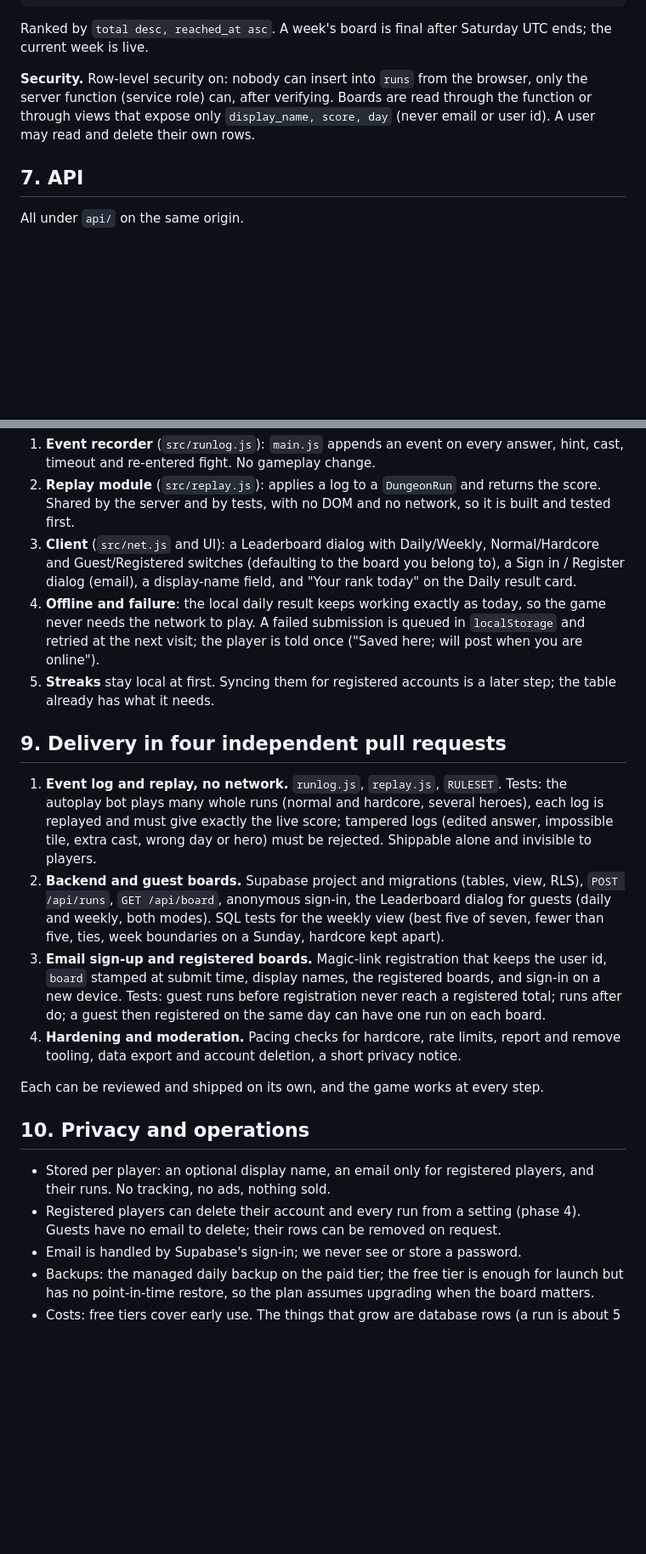
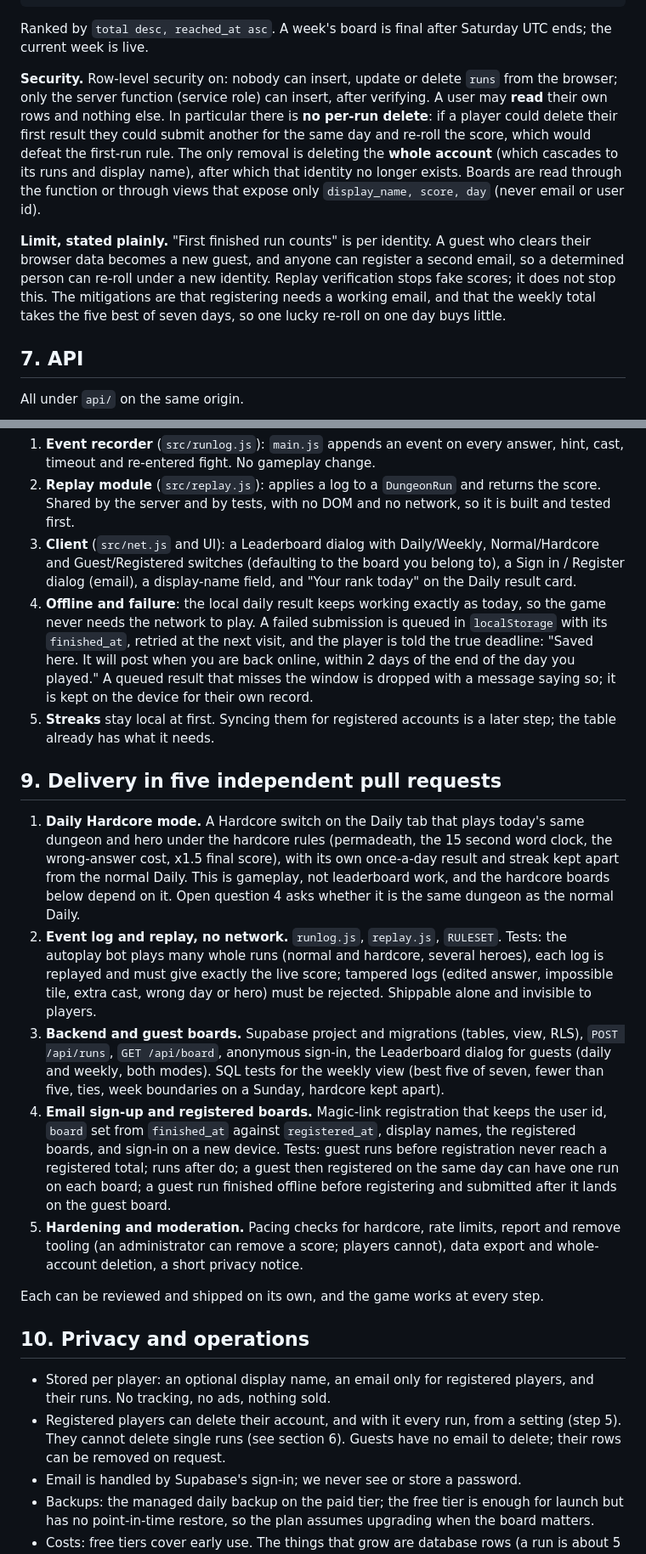
Before and after one commit to Nomadwill78/Crossword-Dungeon-, a Markdown page: docs/online-leaderboards.md, 2 parts joined by grey strips. Shown at 85% size. GitHub-like rendering; blank space fills up the shorter version.

Commit message:
docs: fix the leaderboard plan after review
- A run's board comes from when it was finished, not when it reaches the server,
  so a guest run queued offline and posted after registering stays a guest run.
- Players cannot delete single runs (that would allow re-rolling a day); only
  whole-account deletion removes them. The per-identity limit is stated.
- Hardcore boards need a Daily Hardcore mode that does not exist; it is now the
  first delivery step, and the plan is five pull requests.
- Late results are accepted for 48 hours after a day ends, and the player is told
  the real deadline.

Co-Authored-By: Claude Sonnet 5.5 <noreply@anthropic.com>
Claude-Session: https://claude.ai/code/session_015pPEsxwC4WKm1ks4CNGJCp

```diff
--- a/docs/online-leaderboards.md
+++ b/docs/online-leaderboards.md
@@ -201,11 +219,22 @@ group by user_id, board, mode, week_start;
 Ranked by `total desc, reached_at asc`. A week's board is final after Saturday
 UTC ends; the current week is live.
 
-**Security.** Row-level security on: nobody can insert into `runs` from the
-browser, only the server function (service role) can, after verifying. Boards are
-read through the function or through views that expose only
-`display_name, score, day` (never email or user id). A user may read and delete
-their own rows.
+**Security.** Row-level security on: nobody can insert, update or delete `runs`
+from the browser; only the server function (service role) can insert, after
+verifying. A user may **read** their own rows and nothing else. In particular
+there is **no per-run delete**: if a player could delete their first result they
+could submit another for the same day and re-roll the score, which would defeat
+the first-run rule. The only removal is deleting the **whole account** (which
+cascades to its runs and display name), after which that identity no longer
+exists. Boards are read through the function or through views that expose only
+`display_name, score, day` (never email or user id).
+
+**Limit, stated plainly.** "First finished run counts" is per identity. A guest
+who clears their browser data becomes a new guest, and anyone can register a
+second email, so a determined person can re-roll under a new identity. Replay
+verification stops fake scores; it does not stop this. The mitigations are that
+registering needs a working email, and that the weekly total takes the five best
+of seven days, so one lucky re-roll on one day buys little.
 
 ## 7. API
 
@@ -234,31 +263,41 @@ constraint, plus a per-IP limit on `POST /api/runs`, `/api/profile` and sign-ups
    field, and "Your rank today" on the Daily result card.
 4. **Offline and failure**: the local daily result keeps working exactly as
    today, so the game never needs the network to play. A failed submission is
-   queued in `localStorage` and retried at the next visit; the player is told
-   once ("Saved here; will post when you are online").
+   queued in `localStorage` with its `finished_at`, retried at the next visit,
+   and the player is told the true deadline: "Saved here. It will post when you
+   are back online, within 2 days of the end of the day you played." A queued
+   result that misses the window is dropped with a message saying so; it is
+   kept on the device for their own record.
 5. **Streaks** stay local at first. Syncing them for registered accounts is a
    later step; the table already has what it needs.
 
-## 9. Delivery in four independent pull requests
+## 9. Delivery in five independent pull requests
 
-1. **Event log and replay, no network.** `runlog.js`, `replay.js`, `RULESET`.
+1. **Daily Hardcore mode.** A Hardcore switch on the Daily tab that plays
+   today's same dungeon and hero under the hardcore rules (permadeath, the 15
+   second word clock, the wrong-answer cost, x1.5 final score), with its own
+   once-a-day result and streak kept apart from the normal Daily. This is
+   gameplay, not leaderboard work, and the hardcore boards below depend on it.
+   Open question 4 asks whether it is the same dungeon as the normal Daily.
+2. **Event log and replay, no network.** `runlog.js`, `replay.js`, `RULESET`.
    Tests: the autoplay bot plays many whole runs (normal and hardcore, several
    heroes), each log is replayed and must give exactly the live score;
    tampered logs (edited answer, impossible tile, extra cast, wrong day or
    hero) must be rejected. Shippable alone and invisible to players.
-2. **Backend and guest boards.** Supabase project and migrations (tables, view,
+3. **Backend and guest boards.** Supabase project and migrations (tables, view,
    RLS), `POST /api/runs`, `GET /api/board`, anonymous sign-in, the Leaderboard
    dialog for guests (daily and weekly, both modes). SQL tests for the weekly
    view (best five of seven, fewer than five, ties, week boundaries on a
    Sunday, hardcore kept apart).
-3. **Email sign-up and registered boards.** Magic-link registration that keeps
-   the user id, `board` stamped at submit time, display names, the registered
+4. **Email sign-up and registered boards.** Magic-link registration that keeps
+   the user id, `board` set from `finished_at` against `registered_at`, display names, the registered
    boards, and sign-in on a new device. Tests: guest runs before registration
    never reach a registered total; runs after do; a guest then registered on
-   the same day can have one run on each board.
-4. **Hardening and moderation.** Pacing checks for hardcore, rate limits,
-   report and remove tooling, data export and account deletion, a short privacy
-   notice.
+   the same day can have one run on each board; a guest run finished offline
+   before registering and submitted after it lands on the guest board.
+5. **Hardening and moderation.** Pacing checks for hardcore, rate limits,
+   report and remove tooling (an administrator can remove a score; players
+   cannot), data export and whole-account deletion, a short privacy notice.
 
 Each can be reviewed and shipped on its own, and the game works at every step.
 
@@ -266,8 +305,8 @@ Each can be reviewed and shipped on its own, and the game works at every step.
 
 - Stored per player: an optional display name, an email only for registered
   players, and their runs. No tracking, no ads, nothing sold.
-- Registered players can delete their account and every run from a setting
-  (phase 4). Guests have no email to delete; their rows can be removed on request.
+- Registered players can delete their account, and with it every run, from a
+  setting (step 5). They cannot delete single runs (see section 6). Guests have no email to delete; their rows can be removed on request.
 - Email is handled by Supabase's sign-in; we never see or store a password.
 - Backups: the managed daily backup on the paid tier; the free tier is enough
   for launch but has no point-in-time restore, so the plan assumes upgrading when
```
Also changed, not shown: other parts of docs/online-leaderboards.md (+29 -8 lines).
